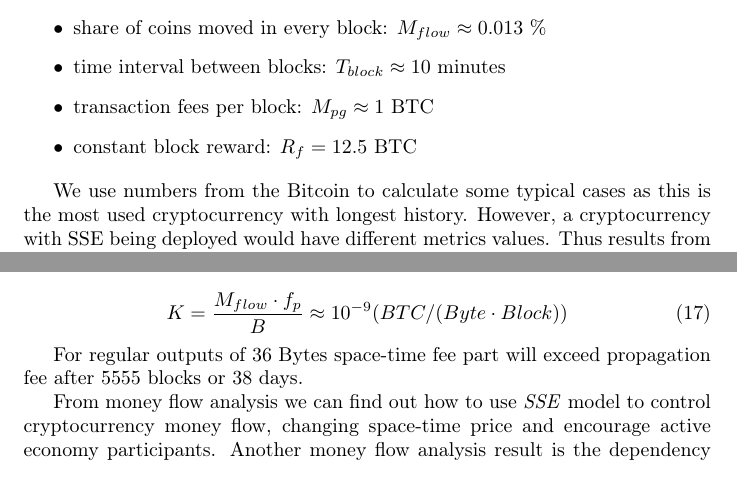
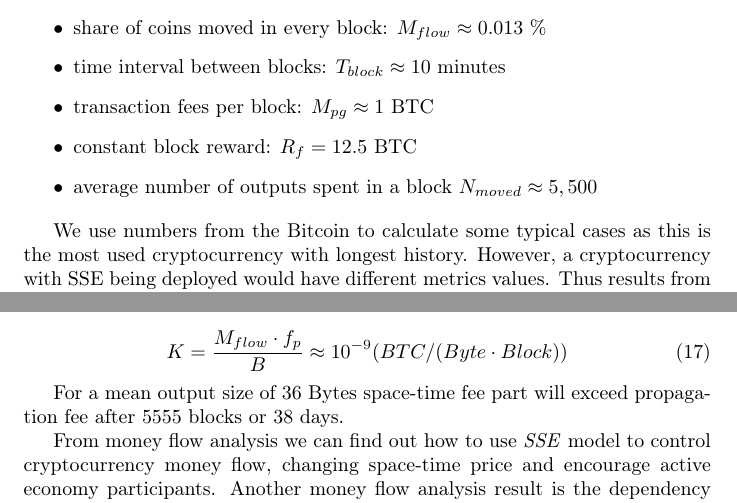
Before and after one commit to ergoplatform/spacefees, a LaTeX paper (main.tex): two parts of pages 5 and 7 of 12, joined at a grey line, cut so that both start at the same text. Compiled offline with pdfLaTeX.

Commit message:
N_{moved} added

```diff
--- a/main.tex
+++ b/main.tex
@@ -231,6 +231,7 @@ rewards as well as lost coins recirculation. Throughout this section we use foll
   \item time interval between blocks: $T_{block} \approx 10$ minutes
   \item transaction fees per block: $M_{pg} \approx 1$ BTC
   \item constant block reward: $R_{f} = 12.5$ BTC
+  \item average number of outputs spent in a block $N_{moved} \approx 5,500$
 \end{itemize}
 
 We use numbers from the Bitcoin to calculate some typical cases as this is the most used cryptocurrency with longest history. However, a cryptocurrency with SSE being deployed would have different metrics values. Thus results from this section got with the Bitcoin statistical data should be considered as initial.
@@ -312,7 +313,7 @@ Thus, money flow may be controlled with \textit{K} parameter. This formula provi
 K={M_{flow} \cdot f_p \over B} \approx {10^{-9}} ({BTC / (Byte \cdot Block)})
 \end{equation}
 
-For regular outputs of 36 Bytes space-time fee part will exceed propagation fee after 5555 blocks or 38 days.
+For a mean output size of 36 Bytes space-time fee part will exceed propagation fee after 5555 blocks or 38 days.
 %This means, that for active users, who spend their money more often than once a month, space-time fee will be negligible relative to propagation fee.
 
 From money flow analysis we can find out how to use \esse{} model to control cryptocurrency money flow, changing space-time price and encourage active economy participants. Another money flow analysis result is the dependency between $L$ and $K$ \ref{eq:ltmean} that can particularly by used in the \textit{Demurrage balance} model to reduce number of model parameters.
```
Also changed, not shown: main.tex (6 more changed lines).
